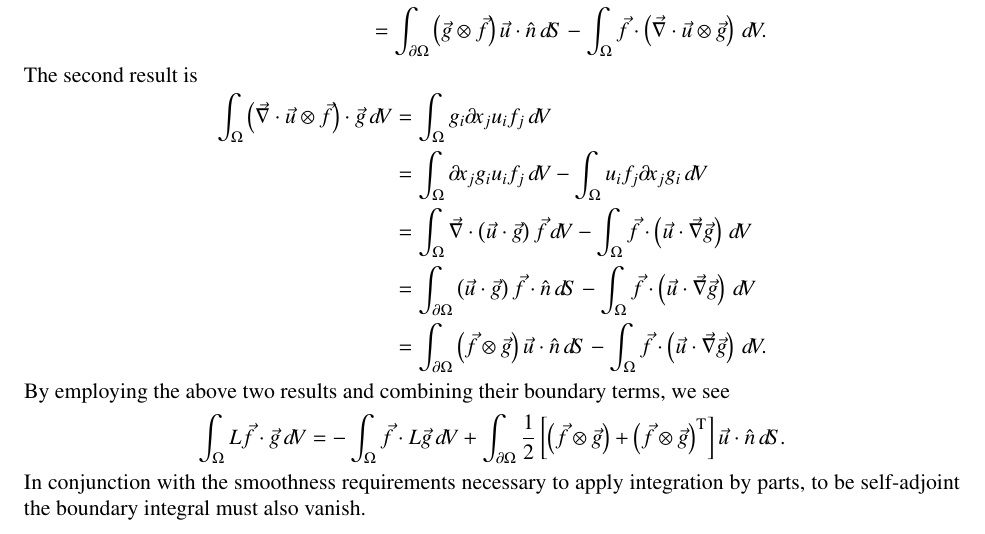
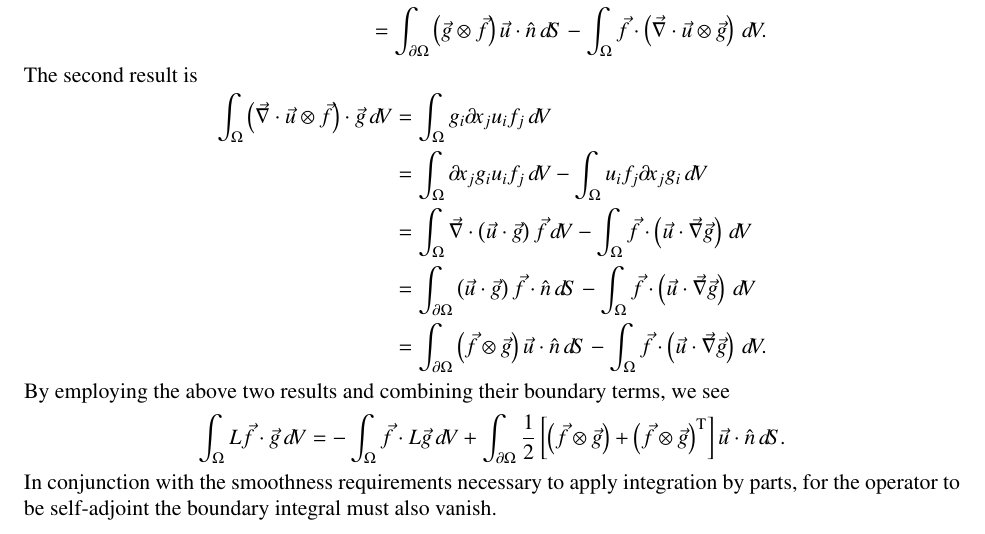
Before and after one commit to RhysU/underling, a LaTeX paper (doc/skewadjoint.tex): part of the page, cut so that both start at the same text. Compiled offline with LaTeX, dvips and Ghostscript.

Commit message:
Wording cleanup
git-svn-id: https://svn.ices.utexas.edu/repos/pecos/suzerain/trunk@4902 0bd85f0b-c151-43b9-a1e9-27231104551f

```diff
--- a/doc/skewadjoint.tex
+++ b/doc/skewadjoint.tex
@@ -122,7 +122,7 @@ By employing the above two results and combining their boundary terms, we see
   .
 \end{align}
 In conjunction with the smoothness requirements necessary to apply integration by parts,
-to be self-adjoint the boundary integral must also vanish.
+for the operator to be self-adjoint the boundary integral must also vanish.
 
 
 \end{document}
```
